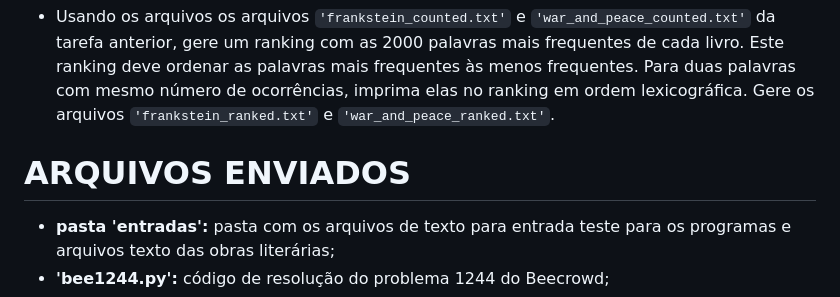
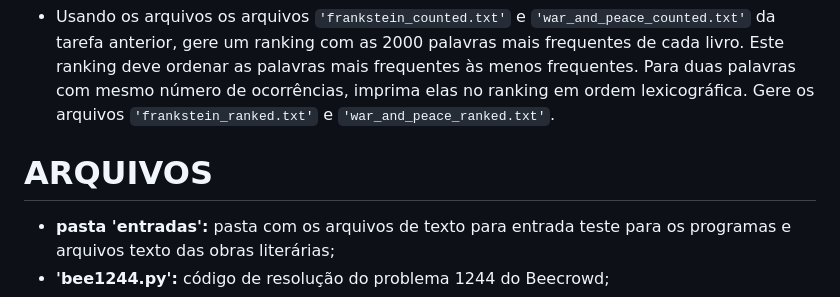
Before and after one commit to aaziul/uni-codes, a Markdown page: cpd/lab3/README.md, the part around the change. Rendered like a GitHub page.

```diff
--- a/cpd/lab3/README.md
+++ b/cpd/lab3/README.md
@@ -16,7 +16,7 @@ Implementar o algoritmo Radix Sort para ordenação de strings e usá-lo para re
 ### TAREFA 1.4: Top 2000 palavras mais frequentes
 * Usando os arquivos os arquivos `'frankstein_counted.txt'` e `'war_and_peace_counted.txt'` da tarefa anterior, gere um ranking com as 2000 palavras mais frequentes de cada livro. Este ranking deve ordenar as palavras mais frequentes às menos frequentes. Para duas palavras com mesmo número de ocorrências, imprima elas no ranking em ordem lexicográfica. Gere os arquivos `'frankstein_ranked.txt'` e `'war_and_peace_ranked.txt'`.
 
-# ARQUIVOS ENVIADOS
+# ARQUIVOS
 * **pasta 'entradas':** pasta com os arquivos de texto para entrada teste para os programas e arquivos texto das obras literárias;
 * **'bee1244.py':** código de resolução do problema 1244 do Beecrowd;
 * **'radix.py':** código referente a tarefa 1.1 e 1.2 do laboratório;
```
